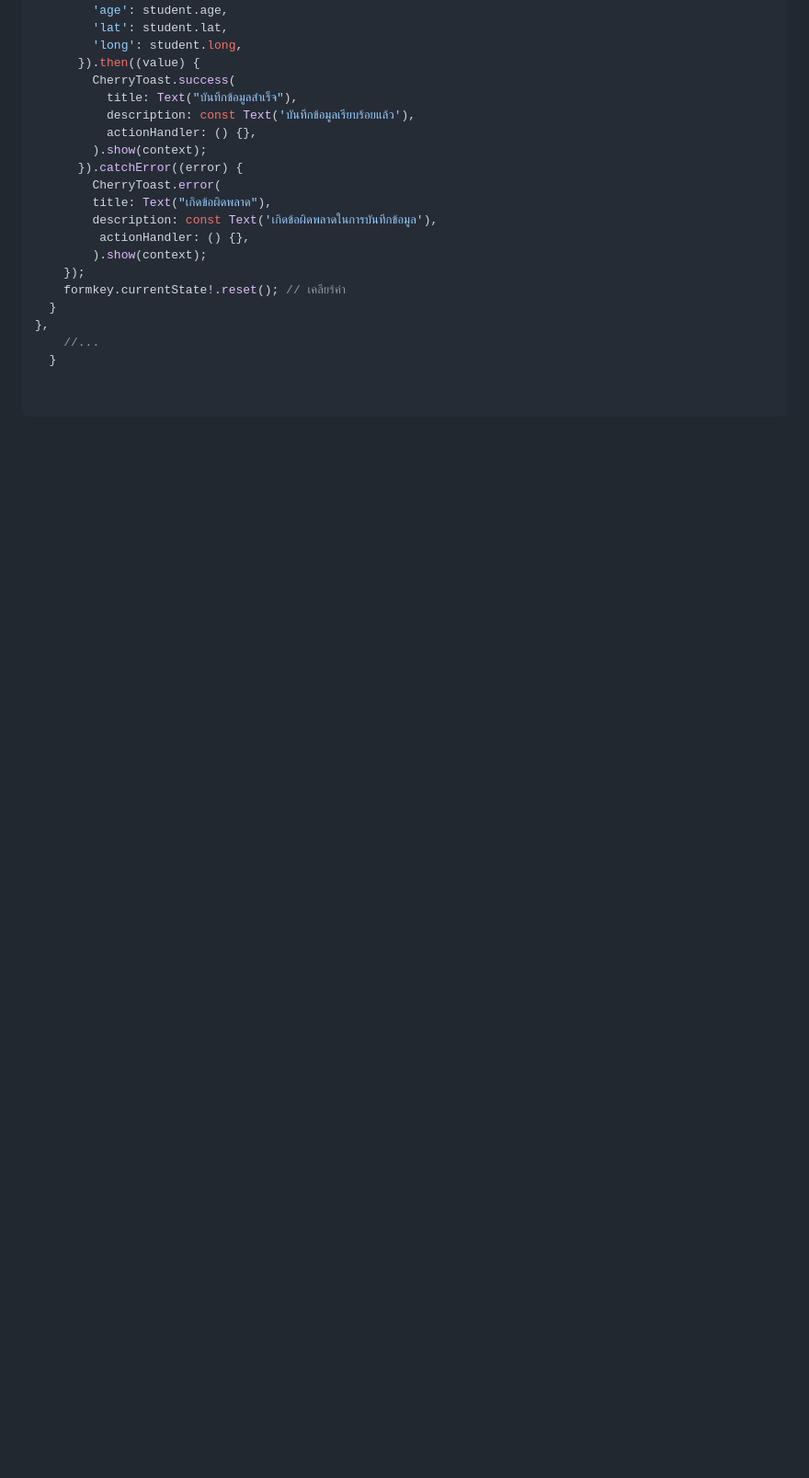
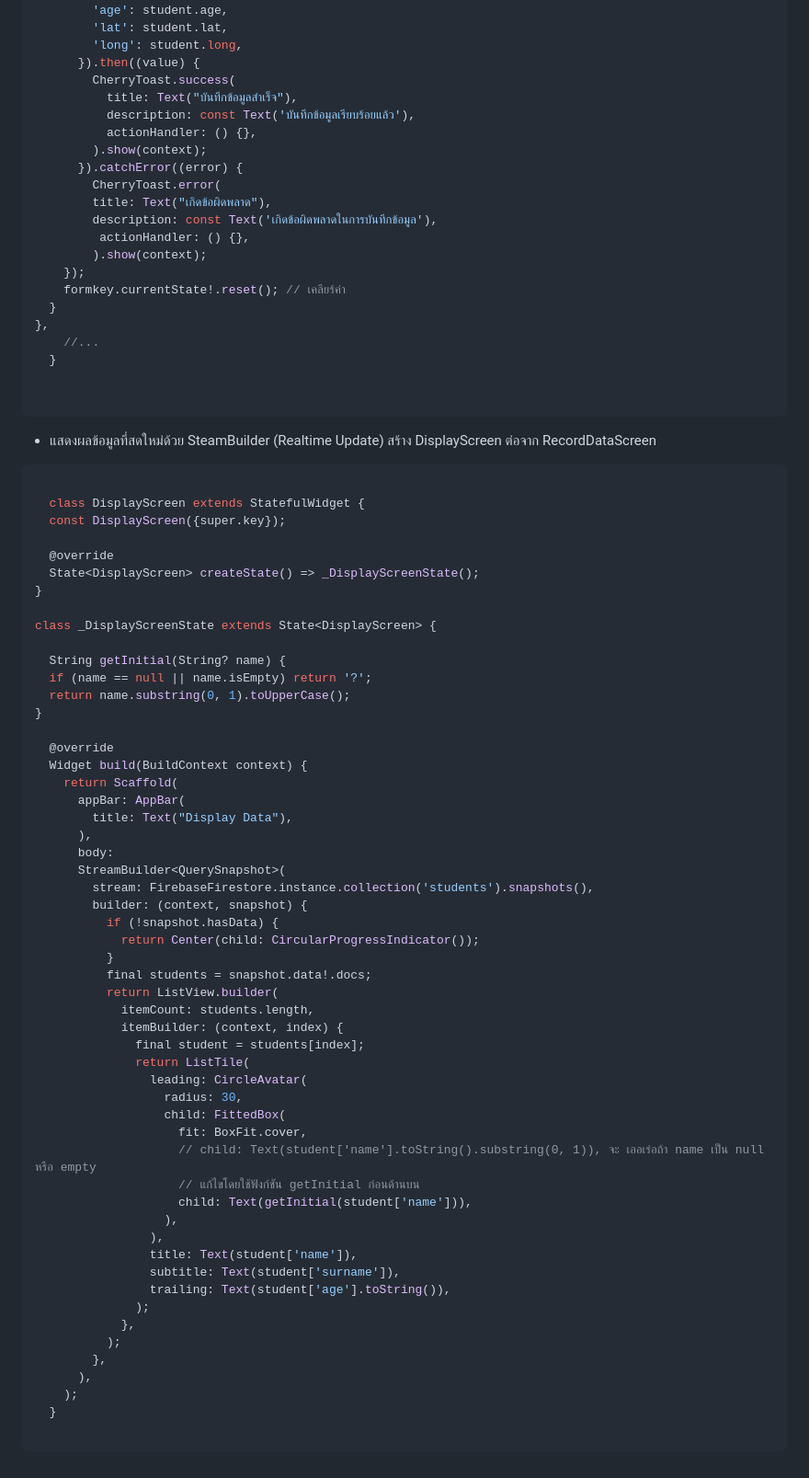
Before and after one commit to ApimukManoue/train_flutter, a Markdown page: flutter_firebase.md, the part around the change. Shown at 92% size. GitHub-like rendering; blank space fills up the shorter version.

Commit message:
Final of Final

````diff
--- a/flutter_firebase.md
+++ b/flutter_firebase.md
@@ -1329,3 +1329,63 @@ class Wellcome extends StatefulWidget {
 
 
   ```
+
+  - แสดงผลข้อมูลที่สดใหม่ด้วย SteamBuilder (Realtime Update)
+    สร้าง DisplayScreen ต่อจาก RecordDataScreen
+
+```dart
+
+  class DisplayScreen extends StatefulWidget {
+  const DisplayScreen({super.key});
+
+  @override
+  State<DisplayScreen> createState() => _DisplayScreenState();
+}
+
+class _DisplayScreenState extends State<DisplayScreen> {
+
+  String getInitial(String? name) {
+  if (name == null || name.isEmpty) return '?';
+  return name.substring(0, 1).toUpperCase();
+}
+
+  @override
+  Widget build(BuildContext context) {
+    return Scaffold(
+      appBar: AppBar(
+        title: Text("Display Data"),
+      ),
+      body:
+      StreamBuilder<QuerySnapshot>(
+        stream: FirebaseFirestore.instance.collection('students').snapshots(),
+        builder: (context, snapshot) {
+          if (!snapshot.hasData) {
+            return Center(child: CircularProgressIndicator());
+          }
+          final students = snapshot.data!.docs;
+          return ListView.builder(
+            itemCount: students.length,
+            itemBuilder: (context, index) {
+              final student = students[index];
+              return ListTile(
+                leading: CircleAvatar(
+                  radius: 30,
+                  child: FittedBox(
+                    fit: BoxFit.cover,
+                    // child: Text(student['name'].toString().substring(0, 1)), จะ เออเร่อถ้า name เป็น null หรือ empty
+                    // แก้ไขโดยใช้ฟังก์ชัน getInitial ก่อนด้านบน
+                    child: Text(getInitial(student['name'])),
+                  ),
+                ),
+                title: Text(student['name']),
+                subtitle: Text(student['surname']),
+                trailing: Text(student['age'].toString()),
+              );
+            },
+          );
+        },
+      ),
+    );
+  }
+
+```
````
